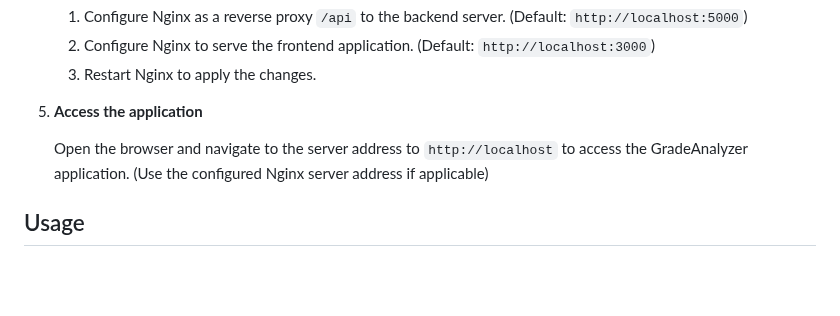
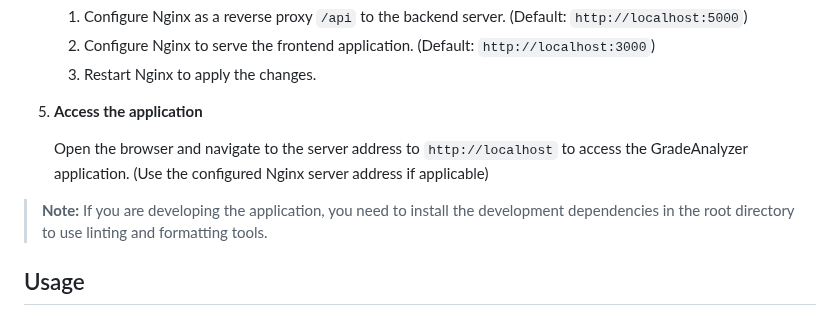
Before and after one commit to TKanX/grade-analyzer, a Markdown page: README.md, the part around the change. GitHub-like rendering; blank space fills up the shorter version.

Commit message:
docs(readme): Add note about installing development dependencies for linting and formatting tools

```diff
--- a/README.md
+++ b/README.md
@@ -106,6 +106,8 @@ GradeAnalyzer is a powerful and user-friendly tool designed to help students tra
 
    Open the browser and navigate to the server address to `http://localhost` to access the GradeAnalyzer application. (Use the configured Nginx server address if applicable)
 
+> **Note:** If you are developing the application, you need to install the development dependencies in the root directory to use linting and formatting tools.
+
 ## Usage
 
 The GradeAnalyzer application provides a RESTful API to interact with the GradeAnalyzer backend. The API endpoints are documented in the [API.md](backend/docs/API.md) file.
```
